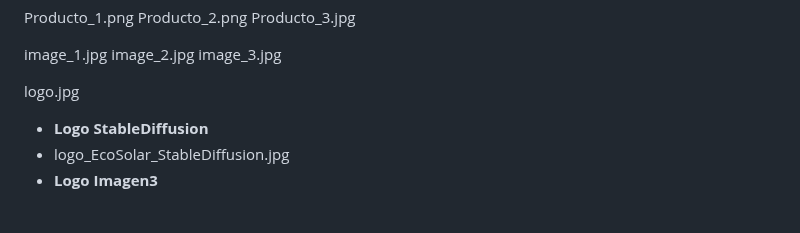
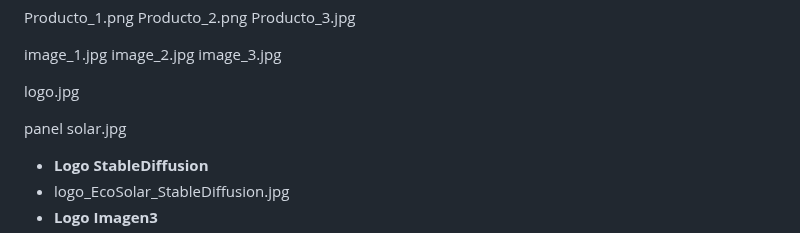
Before and after one commit to WaimerOrtiz/EcoSolar, a Markdown page: README.md, the part around the change. Drawn GitHub-style; blank space fills up the shorter version.

```diff
--- a/README.md
+++ b/README.md
@@ -26,7 +26,7 @@ image_3.jpg
 
 logo.jpg
 
-
+panel solar.jpg
 
 
 - **Logo StableDiffusion**
```
